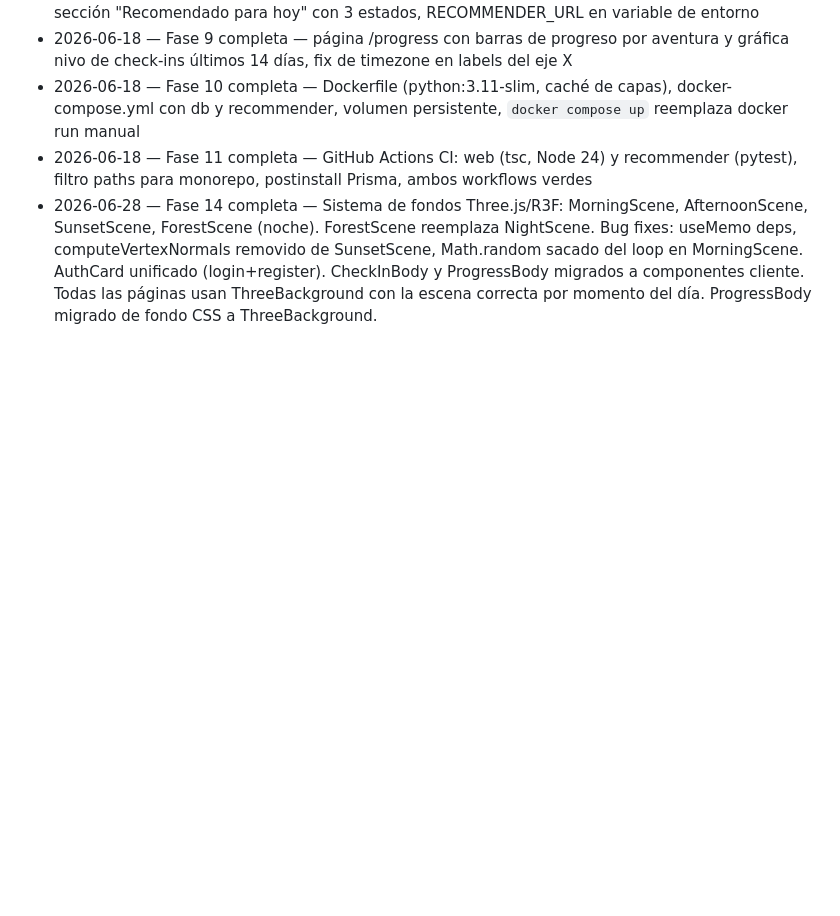
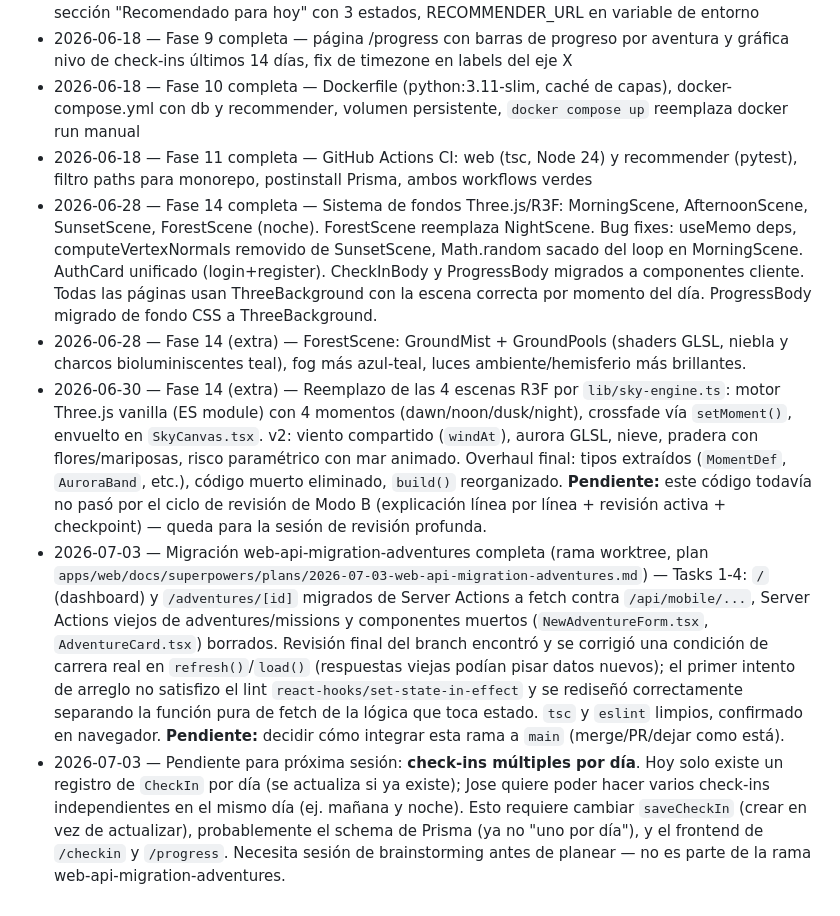
Before and after one commit to Josepicado95/projectapp, a Markdown page: ROADMAP.md, the part around the change. GitHub-like rendering; blank space fills up the shorter version.

```diff
--- a/ROADMAP.md
+++ b/ROADMAP.md
@@ -457,3 +457,7 @@ y recuperarlo cuando la escena está quieta.
 - 2026-06-18 — Fase 10 completa — Dockerfile (python:3.11-slim, caché de capas), docker-compose.yml con db y recommender, volumen persistente, `docker compose up` reemplaza docker run manual
 - 2026-06-18 — Fase 11 completa — GitHub Actions CI: web (tsc, Node 24) y recommender (pytest), filtro paths para monorepo, postinstall Prisma, ambos workflows verdes
 - 2026-06-28 — Fase 14 completa — Sistema de fondos Three.js/R3F: MorningScene, AfternoonScene, SunsetScene, ForestScene (noche). ForestScene reemplaza NightScene. Bug fixes: useMemo deps, computeVertexNormals removido de SunsetScene, Math.random sacado del loop en MorningScene. AuthCard unificado (login+register). CheckInBody y ProgressBody migrados a componentes cliente. Todas las páginas usan ThreeBackground con la escena correcta por momento del día. ProgressBody migrado de fondo CSS a ThreeBackground.
+- 2026-06-28 — Fase 14 (extra) — ForestScene: GroundMist + GroundPools (shaders GLSL, niebla y charcos bioluminiscentes teal), fog más azul-teal, luces ambiente/hemisferio más brillantes.
+- 2026-06-30 — Fase 14 (extra) — Reemplazo de las 4 escenas R3F por `lib/sky-engine.ts`: motor Three.js vanilla (ES module) con 4 momentos (dawn/noon/dusk/night), crossfade vía `setMoment()`, envuelto en `SkyCanvas.tsx`. v2: viento compartido (`windAt`), aurora GLSL, nieve, pradera con flores/mariposas, risco paramétrico con mar animado. Overhaul final: tipos extraídos (`MomentDef`, `AuroraBand`, etc.), código muerto eliminado, `build()` reorganizado. **Pendiente:** este código todavía no pasó por el ciclo de revisión de Modo B (explicación línea por línea + revisión activa + checkpoint) — queda para la sesión de revisión profunda.
+- 2026-07-03 — Migración web-api-migration-adventures completa (rama worktree, plan `apps/web/docs/superpowers/plans/2026-07-03-web-api-migration-adventures.md`) — Tasks 1-4: `/` (dashboard) y `/adventures/[id]` migrados de Server Actions a fetch contra `/api/mobile/...`, Server Actions viejos de adventures/missions y componentes muertos (`NewAdventureForm.tsx`, `AdventureCard.tsx`) borrados. Revisión final del branch encontró y se corrigió una condición de carrera real en `refresh()`/`load()` (respuestas viejas podían pisar datos nuevos); el primer intento de arreglo no satisfizo el lint `react-hooks/set-state-in-effect` y se rediseñó correctamente separando la función pura de fetch de la lógica que toca estado. `tsc` y `eslint` limpios, confirmado en navegador. **Pendiente:** decidir cómo integrar esta rama a `main` (merge/PR/dejar como está).
+- 2026-07-03 — Pendiente para próxima sesión: **check-ins múltiples por día**. Hoy solo existe un registro de `CheckIn` por día (se actualiza si ya existe); Jose quiere poder hacer varios check-ins independientes en el mismo día (ej. mañana y noche). Esto requiere cambiar `saveCheckIn` (crear en vez de actualizar), probablemente el schema de Prisma (ya no "uno por día"), y el frontend de `/checkin` y `/progress`. Necesita sesión de brainstorming antes de planear — no es parte de la rama web-api-migration-adventures.
```
Also changed, not shown: CLAUDE.md (+38 -12 lines).
